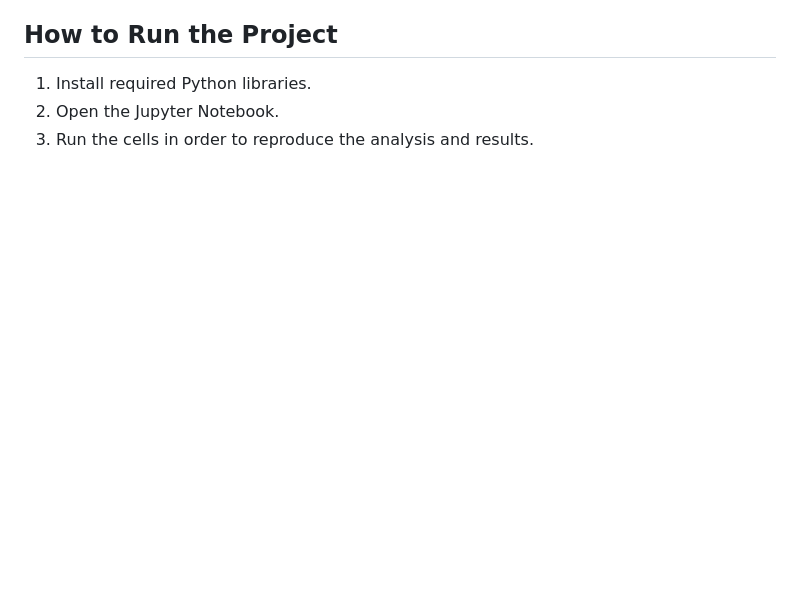
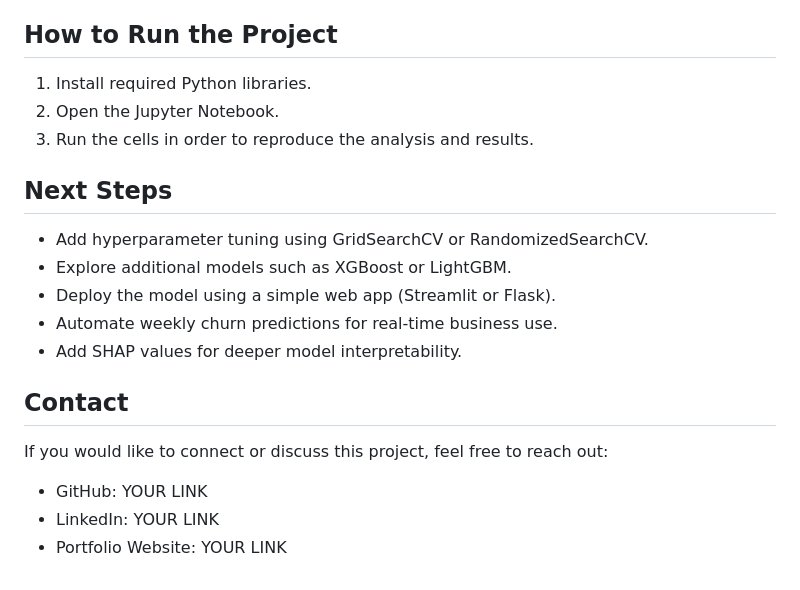
Before and after one commit to niyonzansabandi-ai/portfolio-site-, a Markdown page: README.md, the part around the change. Rendered like a GitHub page; blank space fills up the shorter version.

Commit message:
Add Next Steps and Contact sections to README

```diff
--- a/README.md
+++ b/README.md
@@ -78,3 +78,15 @@ This project demonstrates a complete end-to-end machine learning workflow for pr
 1. Install required Python libraries.
 2. Open the Jupyter Notebook.
 3. Run the cells in order to reproduce the analysis and results.
+## Next Steps
+- Add hyperparameter tuning using GridSearchCV or RandomizedSearchCV.
+- Explore additional models such as XGBoost or LightGBM.
+- Deploy the model using a simple web app (Streamlit or Flask).
+- Automate weekly churn predictions for real-time business use.
+- Add SHAP values for deeper model interpretability.
+## Contact
+If you would like to connect or discuss this project, feel free to reach out:
+
+- GitHub: YOUR LINK
+- LinkedIn: YOUR LINK
+- Portfolio Website: YOUR LINK
```
